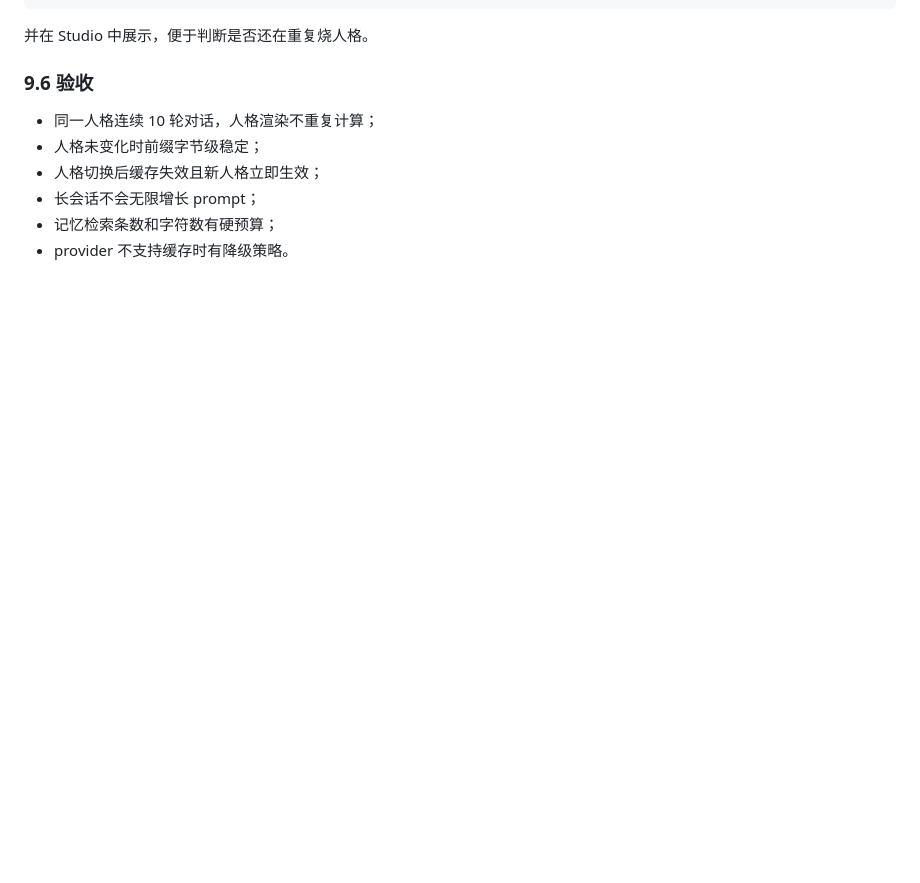
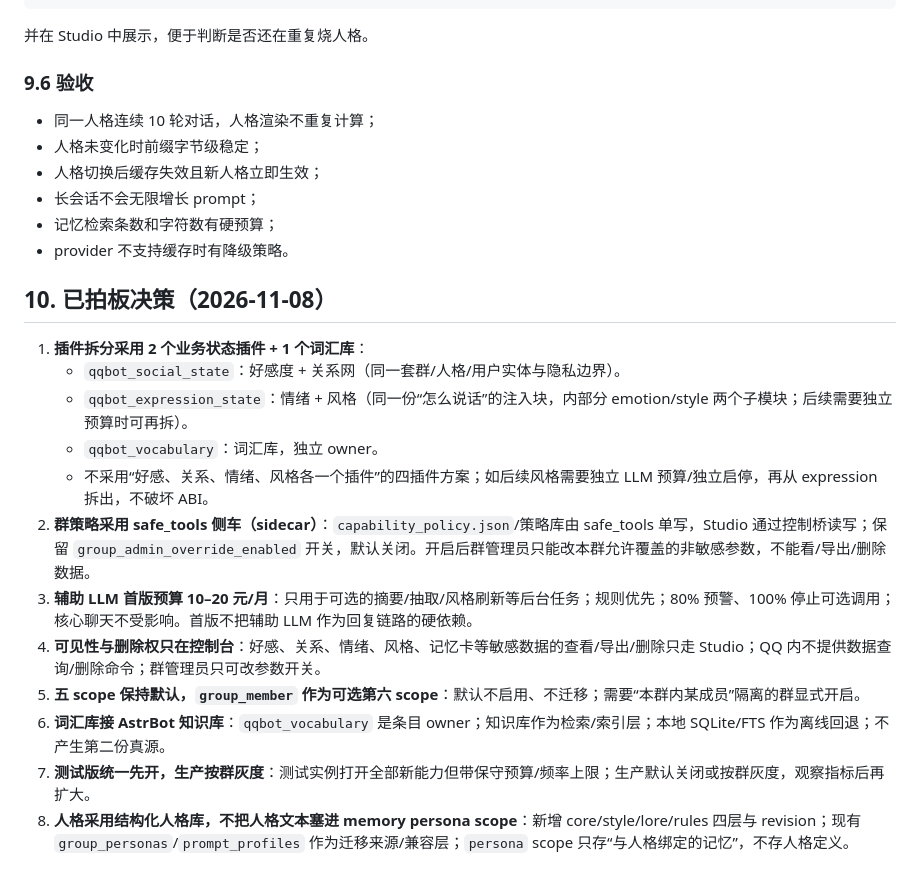
Before and after one commit to Stevehim2007/qqbot-studio, a Markdown page: docs/next-major-brief.md, the part around the change. Drawn GitHub-style; blank space fills up the shorter version.

Commit message:
docs: record next-major decisions

```diff
--- a/docs/next-major-brief.md
+++ b/docs/next-major-brief.md
@@ -226,3 +226,18 @@ estimated_input_tokens
 - 长会话不会无限增长 prompt；
 - 记忆检索条数和字符数有硬预算；
 - provider 不支持缓存时有降级策略。
+
+## 10. 已拍板决策（2026-11-08）
+
+1. **插件拆分采用 2 个业务状态插件 + 1 个词汇库**：
+   - `qqbot_social_state`：好感度 + 关系网（同一套群/人格/用户实体与隐私边界）。
+   - `qqbot_expression_state`：情绪 + 风格（同一份“怎么说话”的注入块，内部分 emotion/style 两个子模块；后续需要独立预算时可再拆）。
+   - `qqbot_vocabulary`：词汇库，独立 owner。
+   - 不采用“好感、关系、情绪、风格各一个插件”的四插件方案；如后续风格需要独立 LLM 预算/独立启停，再从 expression 拆出，不破坏 ABI。
+2. **群策略采用 safe_tools 侧车（sidecar）**：`capability_policy.json`/策略库由 safe_tools 单写，Studio 通过控制桥读写；保留 `group_admin_override_enabled` 开关，默认关闭。开启后群管理员只能改本群允许覆盖的非敏感参数，不能看/导出/删除数据。
+3. **辅助 LLM 首版预算 10–20 元/月**：只用于可选的摘要/抽取/风格刷新等后台任务；规则优先；80% 预警、100% 停止可选调用；核心聊天不受影响。首版不把辅助 LLM 作为回复链路的硬依赖。
+4. **可见性与删除权只在控制台**：好感、关系、情绪、风格、记忆卡等敏感数据的查看/导出/删除只走 Studio；QQ 内不提供数据查询/删除命令；群管理员只可改参数开关。
+5. **五 scope 保持默认，`group_member` 作为可选第六 scope**：默认不启用、不迁移；需要“本群内某成员”隔离的群显式开启。
+6. **词汇库接 AstrBot 知识库**：`qqbot_vocabulary` 是条目 owner；知识库作为检索/索引层；本地 SQLite/FTS 作为离线回退；不产生第二份真源。
+7. **测试版统一先开，生产按群灰度**：测试实例打开全部新能力但带保守预算/频率上限；生产默认关闭或按群灰度，观察指标后再扩大。
+8. **人格采用结构化人格库，不把人格文本塞进 memory persona scope**：新增 core/style/lore/rules 四层与 revision；现有 `group_personas`/`prompt_profiles` 作为迁移来源/兼容层；`persona` scope 只存“与人格绑定的记忆”，不存人格定义。
```
Also changed, not shown: docs/group-plugin-config.md (+17 -0 lines), docs/memory-system.md (+7 -0 lines).
